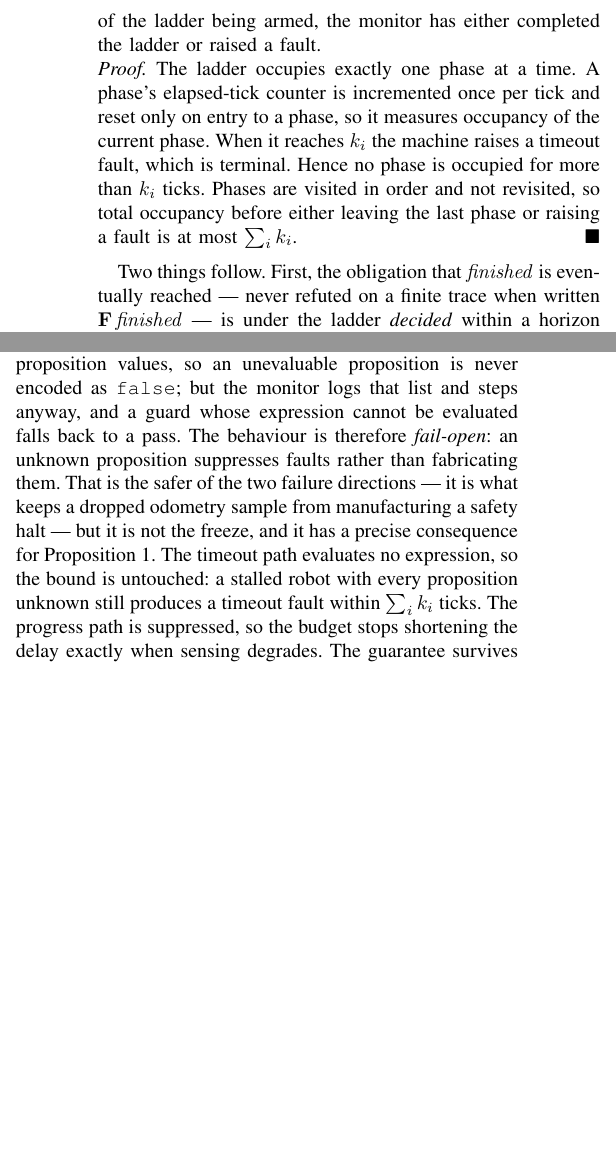
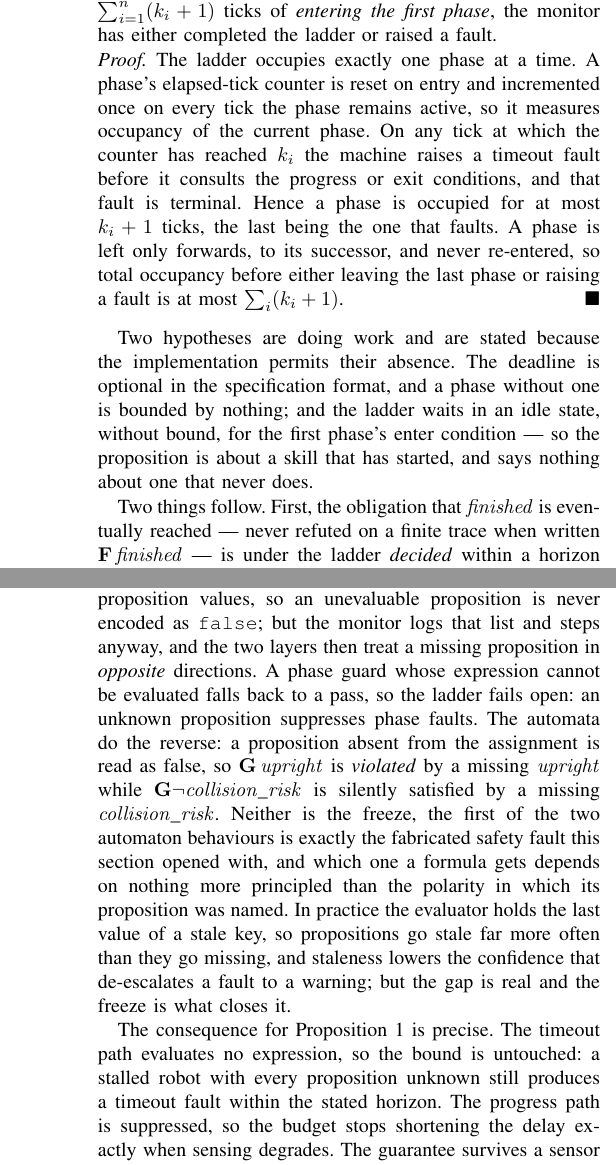
Before and after one commit to pinhas019/LtlMonitor, a LaTeX paper (paper/ral.tex): two parts of the columns of page 7 of 14 before the commit and two parts of the columns of pages 7 and 8 of 15 after it, joined at a grey line, cut at the place of the change, the shorter picture padded with empty space. Compiled offline with pdfLaTeX.

Commit message:
paper: verify every mechanism claim against the code, and fix eight
Checked sections IV and VI claim by claim against skill_monitor/. Nine
held as written. Eight did not, and are corrected.

Proposition 1 did not match the implementation. The bound is
sum(k_i + 1), not sum(k_i), because the tick that faults is itself a
tick of occupancy; it runs from entering the first phase, not from
arming, since the ladder waits in idle without bound for the first enter
condition; and it needs every phase to declare a deadline, which the
spec format leaves optional. The statement, the proof and a paragraph on
the two hypotheses now say so.

The guard order was wrong, and it matters: the code checks invariant,
then deadline, then progress, then exit. The deadline coming before the
progress condition is what the proof relies on.

Fault categories: only timeout and progress are fixed. Invariant and
precondition categories are declared per phase in the spec. The ladder
has six rungs, not five (SLOW was missing), graded on category,
imminence and confidence, with low-confidence faults de-escalated to a
warning.

The supervisor as built overrides only while a halting fault is active.
Stopping at every episode end is specified and not built.

The generator does not compile formulas under Spot. Its repair loop
checks declared propositions and declared sensor keys; Spot compilation
happens when a monitor loads the spec. The two gates are now described
where they actually run.

The evaluator does not produce UNKNOWN for stale sources; it reports
them and lowers a confidence scalar.

And the previous commit's "fail-open" description was only half right.
Phase guards fall back to a pass, but the automata read a missing
proposition as false, so G(upright) is violated by a missing upright --
the fabricated safety fault the section set out to avoid -- while
G(!collision_risk) is silently satisfied. The two layers fail in
opposite directions and the paper now says that.

Not verifiable here: Spot is not installed, so automaton construction is
unexecuted; no empirical number exists; VERIFY-marked citation fields
remain unchecked. paper/README.md has the full table.

15 pages. Builds clean; suite 1231 passed.

Co-Authored-By: Claude Fable 5.2 <noreply@anthropic.com>
Claude-Session: https://claude.ai/code/session_01JDLpFP3Dk72K8o3Z14He1M

```diff
--- a/paper/ral.tex
+++ b/paper/ral.tex
@@ -849,19 +854,29 @@ verdict, which is the form in which it is worth proving.
 
 \begin{proposition}
 \label{prop:bounded}
-Let a ladder have phases $1 \dots n$ visited in order, each with a
-finite deadline $k_i$. Then within $\sum_{i=1}^{n} k_i$ ticks of the
-ladder being armed, the monitor has either completed the ladder or
-raised a fault.
+Let a ladder have phases $1 \dots n$ visited in order, each declaring a
+finite deadline $k_i$. Then within $\sum_{i=1}^{n} (k_i + 1)$ ticks of
+\emph{entering the first phase}, the monitor has either completed the
+ladder or raised a fault.
 \end{proposition}
 
 \proofpar The ladder occupies exactly one phase at a time. A phase's
-elapsed-tick counter is incremented once per tick and reset only on
-entry to a phase, so it measures occupancy of the current phase. When it
-reaches $k_i$ the machine raises a timeout fault, which is terminal.
-Hence no phase is occupied for more than $k_i$ ticks. Phases are visited
-in order and not revisited, so total occupancy before either leaving the
-last phase or raising a fault is at most $\sum_i k_i$. \qedbox
+elapsed-tick counter is reset on entry and incremented once on every
+tick the phase remains active, so it measures occupancy of the current
+phase. On any tick at which the counter has reached $k_i$ the machine
+raises a timeout fault before it consults the progress or exit
+conditions, and that fault is terminal. Hence a phase is occupied for at
+most $k_i + 1$ ticks, the last being the one that faults. A phase is
+left only forwards, to its successor, and never re-entered, so total
+occupancy before either leaving the last phase or raising a fault is at
+most $\sum_i (k_i + 1)$. \qedbox
+
+Two hypotheses are doing work and are stated because the implementation
+permits their absence. The deadline is optional in the specification
+format, and a phase without one is bounded by nothing; and the ladder
+waits in an idle state, without bound, for the first phase's enter
+condition --- so the proposition is about a skill that has started, and
+says nothing about one that never does.
 
 Two things follow. First, the obligation that
 $\mathit{finished}$ is eventually reached --- never refuted on a finite
@@ -957,18 +972,29 @@ redesign of the automaton layer.
 describe the design as though it were built.} The wire contract already
 carries an \texttt{unknown} list beside the proposition values, so an
 unevaluable proposition is never encoded as \texttt{false}; but the
-monitor logs that list and steps anyway, and a guard whose expression
-cannot be evaluated falls back to a pass. The behaviour is therefore
-\emph{fail-open}: an unknown proposition suppresses faults rather than
-fabricating them. That is the safer of the two failure directions --- it
-is what keeps a dropped odometry sample from manufacturing a safety halt
---- but it is not the freeze, and it has a precise consequence for
-Proposition~\ref{prop:bounded}. The timeout path evaluates no
-expression, so the bound is untouched: a stalled robot with every
-proposition unknown still produces a timeout fault within
-$\sum_i k_i$ ticks. The progress path is suppressed, so the budget
-stops shortening the delay exactly when sensing degrades. The guarantee
-survives a sensor outage; the latency does not.
+monitor logs that list and steps anyway, and the two layers then treat a
+missing proposition in \emph{opposite} directions. A phase guard whose
+expression cannot be evaluated falls back to a pass, so the ladder fails
+open: an unknown proposition suppresses phase faults. The automata do
+the reverse: a proposition absent from the assignment is read as false,
+so $\G\,\mathit{upright}$ is \emph{violated} by a missing
+$\mathit{upright}$ while $\G\neg\mathit{collision\_risk}$ is silently
+satisfied by a missing $\mathit{collision\_risk}$. Neither is the
+freeze, the first of the two automaton behaviours is exactly the
+fabricated safety fault this section opened with, and which one a
+formula gets depends on nothing more principled than the polarity in
+which its proposition was named. In practice the evaluator holds the
+last value of a stale key, so propositions go stale far more often than
+they go missing, and staleness lowers the confidence that de-escalates a
+fault to a warning; but the gap is real and the freeze is what closes
+it.
+
+The consequence for Proposition~\ref{prop:bounded} is precise. The
+timeout path evaluates no expression, so the bound is untouched: a
+stalled robot with every proposition unknown still produces a timeout
+fault within the stated horizon. The progress path is suppressed, so the
+budget stops shortening the delay exactly when sensing degrades. The
+guarantee survives a sensor outage; the latency does not.
 
 Two points deserve care. First, \textsc{undecided} is a \emph{different
 axis} from LTL$_3$'s $?$, and the two must not be merged into one
```
Also changed, not shown: paper/README.md, paper/ral.tex (90 more changed lines).
